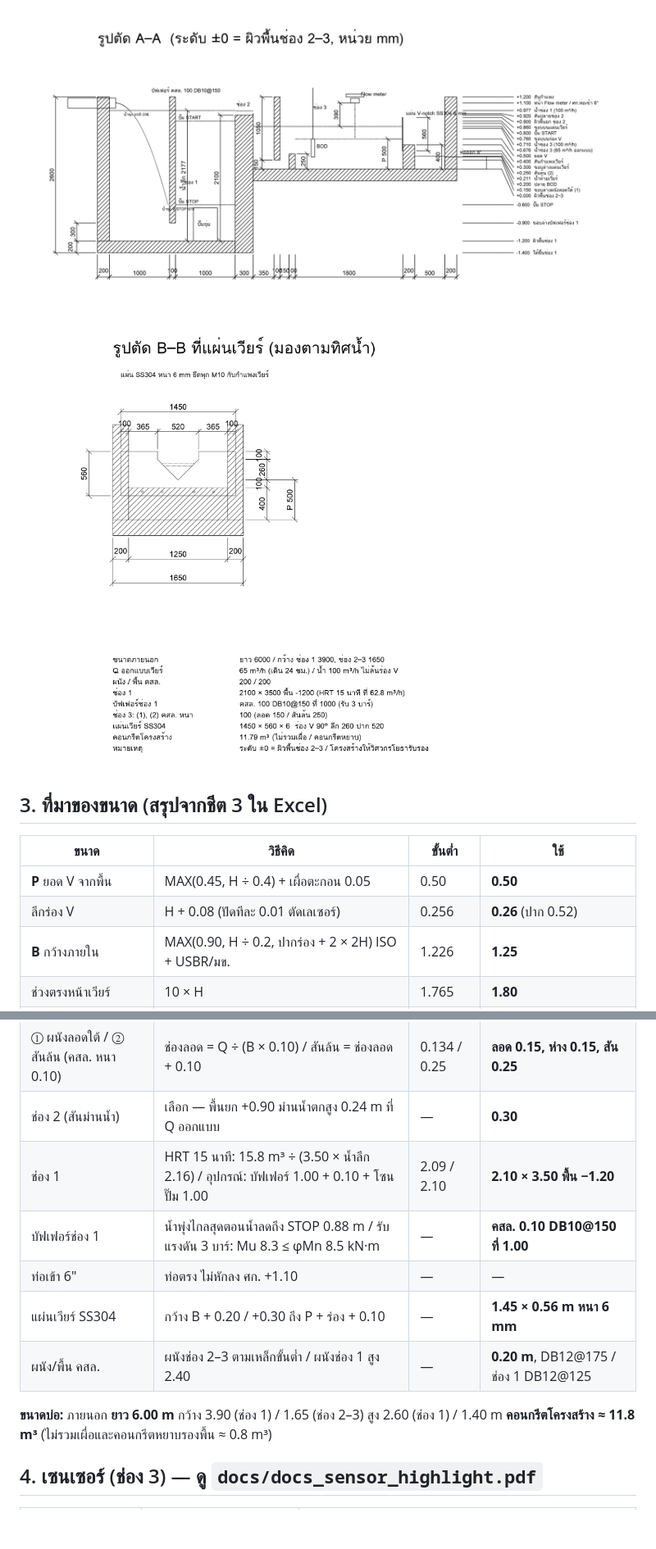
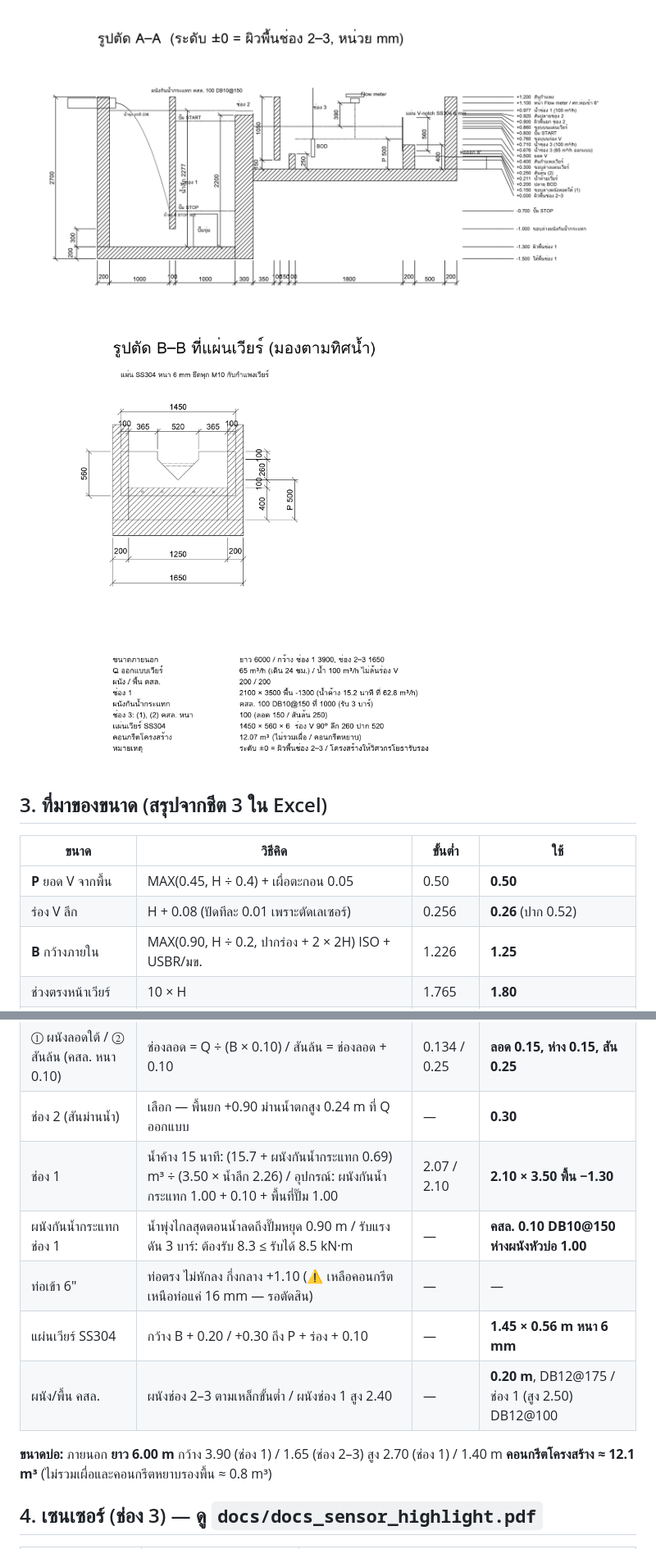
Before and after one commit to artkantaphit43/-, a Markdown page: README.md, 2 parts joined by grey strips. Shown at 82% size. Drawn GitHub-style; pictures changed too: cad/cad_bb.png, cad/cad_section.png; blank space fills up the shorter version.

```diff
--- a/README.md
+++ b/README.md
@@ -39,7 +39,7 @@
 | ขนาด | วิธีคิด | ขั้นต่ำ | ใช้ |
 |---|---|---|---|
 | **P** ยอด V จากพื้น | MAX(0.45, H ÷ 0.4) + เผื่อตะกอน 0.05 | 0.50 | **0.50** |
-| ลึกร่อง V | H + 0.08 (ปัดทีละ 0.01 ตัดเลเซอร์) | 0.256 | **0.26** (ปาก 0.52) |
+| ร่อง V ลึก | H + 0.08 (ปัดทีละ 0.01 เพราะตัดเลเซอร์) | 0.256 | **0.26** (ปาก 0.52) |
 | **B** กว้างภายใน | MAX(0.90, H ÷ 0.2, ปากร่อง + 2 × 2H) ISO + USBR/มข. | 1.226 | **1.25** |
 | ช่วงตรงหน้าเวียร์ | 10 × H | 1.765 | **1.80** |
 | Flow meter ห่างแผ่นเวียร์ | 4.5 × H (ISO 4–5H / คู่มือ IS-4000 ≥ 3–4h) | 0.794 | **0.80** |
@@ -47,14 +47,14 @@
 | โซนรับม่านน้ำ ช่อง 3 | MAX(ระยะทำงาน 0.50, ระยะฟองลอย 0.21) − ระยะ ①–② | 0.35 | **0.35** |
 | ① ผนังลอดใต้ / ② สันล้น (คสล. หนา 0.10) | ช่องลอด = Q ÷ (B × 0.10) / สันล้น = ช่องลอด + 0.10 | 0.134 / 0.25 | **ลอด 0.15, ห่าง 0.15, สัน 0.25** |
 | ช่อง 2 (สันม่านน้ำ) | เลือก — พื้นยก +0.90 ม่านน้ำตกสูง 0.24 m ที่ Q ออกแบบ | — | **0.30** |
-| ช่อง 1 | HRT 15 นาที: 15.8 m³ ÷ (3.50 × น้ำลึก 2.16) / อุปกรณ์: บัฟเฟอร์ 1.00 + 0.10 + โซนปั๊ม 1.00 | 2.09 / 2.10 | **2.10 × 3.50 พื้น −1.20** |
-| บัฟเฟอร์ช่อง 1 | น้ำพุ่งไกลสุดตอนน้ำลดถึง STOP 0.88 m / รับแรงดัน 3 บาร์: Mu 8.3 ≤ φMn 8.5 kN·m | — | **คสล. 0.10 DB10@150 ที่ 1.00** |
-| ท่อเข้า 6" | ท่อตรง ไม่หักลง ศก. +1.10 | — | — |
+| ช่อง 1 | น้ำค้าง 15 นาที: (15.7 + ผนังกันน้ำกระแทก 0.69) m³ ÷ (3.50 × น้ำลึก 2.26) / อุปกรณ์: ผนังกันน้ำกระแทก 1.00 + 0.10 + พื้นที่ปั๊ม 1.00 | 2.07 / 2.10 | **2.10 × 3.50 พื้น −1.30** |
+| ผนังกันน้ำกระแทก ช่อง 1 | น้ำพุ่งไกลสุดตอนน้ำลดถึงปั๊มหยุด 0.90 m / รับแรงดัน 3 บาร์: ต้องรับ 8.3 ≤ รับได้ 8.5 kN·m | — | **คสล. 0.10 DB10@150 ห่างผนังหัวบ่อ 1.00** |
+| ท่อเข้า 6" | ท่อตรง ไม่หักลง กึ่งกลาง +1.10 (⚠️ เหลือคอนกรีตเหนือท่อแค่ 16 mm — รอตัดสิน) | — | — |
 | แผ่นเวียร์ SS304 | กว้าง B + 0.20 / +0.30 ถึง P + ร่อง + 0.10 | — | **1.45 × 0.56 m หนา 6 mm** |
-| ผนัง/พื้น คสล. | ผนังช่อง 2–3 ตามเหล็กขั้นต่ำ / ผนังช่อง 1 สูง 2.40 | — | **0.20 m**, DB12@175 / ช่อง 1 DB12@125 |
+| ผนัง/พื้น คสล. | ผนังช่อง 2–3 ตามเหล็กขั้นต่ำ / ผนังช่อง 1 สูง 2.40 | — | **0.20 m**, DB12@175 / ช่อง 1 (สูง 2.50) DB12@100 |
 
-**ขนาดบ่อ:** ภายนอก **ยาว 6.00 m** กว้าง 3.90 (ช่อง 1) / 1.65 (ช่อง 2–3) สูง 2.60 (ช่อง 1) / 1.40 m
-**คอนกรีตโครงสร้าง ≈ 11.8 m³** (ไม่รวมเผื่อและคอนกรีตหยาบรองพื้น ≈ 0.8 m³)
+**ขนาดบ่อ:** ภายนอก **ยาว 6.00 m** กว้าง 3.90 (ช่อง 1) / 1.65 (ช่อง 2–3) สูง 2.70 (ช่อง 1) / 1.40 m
+**คอนกรีตโครงสร้าง ≈ 12.1 m³** (ไม่รวมเผื่อและคอนกรีตหยาบรองพื้น ≈ 0.8 m³)
 
 ## 4. เซนเซอร์ (ช่อง 3) — ดู `docs/docs_sensor_highlight.pdf`
 
```
Also changed, not shown: other parts of README.md (+3 -3 lines), cad/cad_plan.png, 6 other files.
